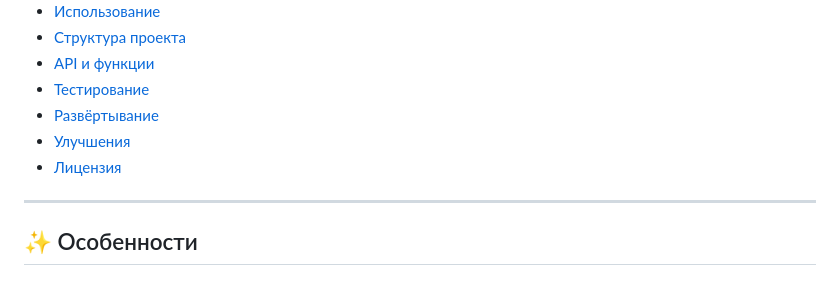
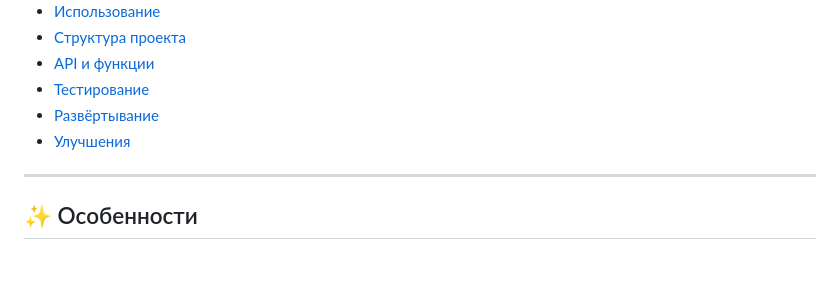
Before and after one commit to vladonsikos/nasa_project, a Markdown page: README.md, the part around the change. GitHub-like rendering.

```diff
--- a/README.md
+++ b/README.md
@@ -19,7 +19,6 @@ Django проект с полной вёрсткой по макету Figma, а
 - [Тестирование](#тестирование)
 - [Развёртывание](#развёртывание)
 - [Улучшения](#улучшения)
-- [Лицензия](#лицензия)
 
 ---
 
```
